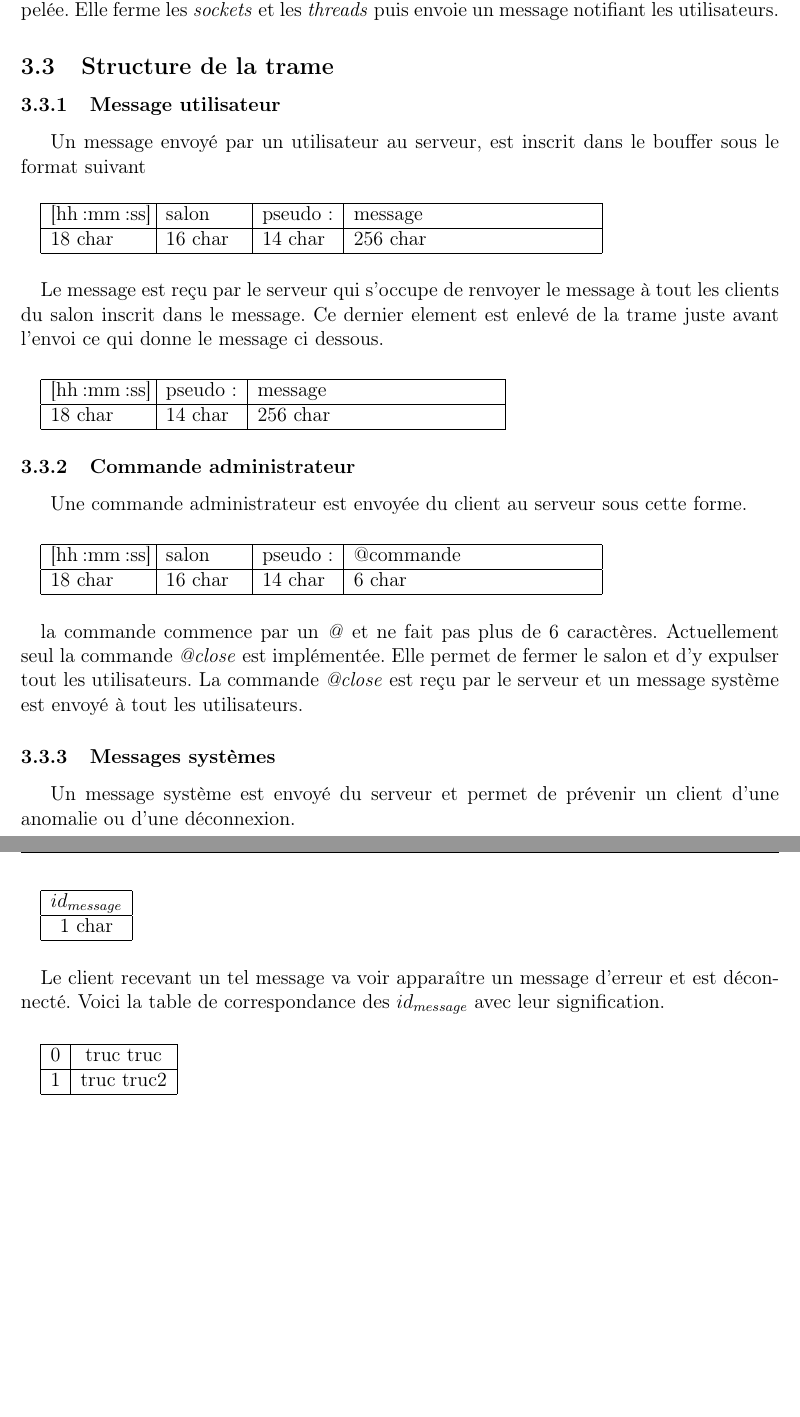
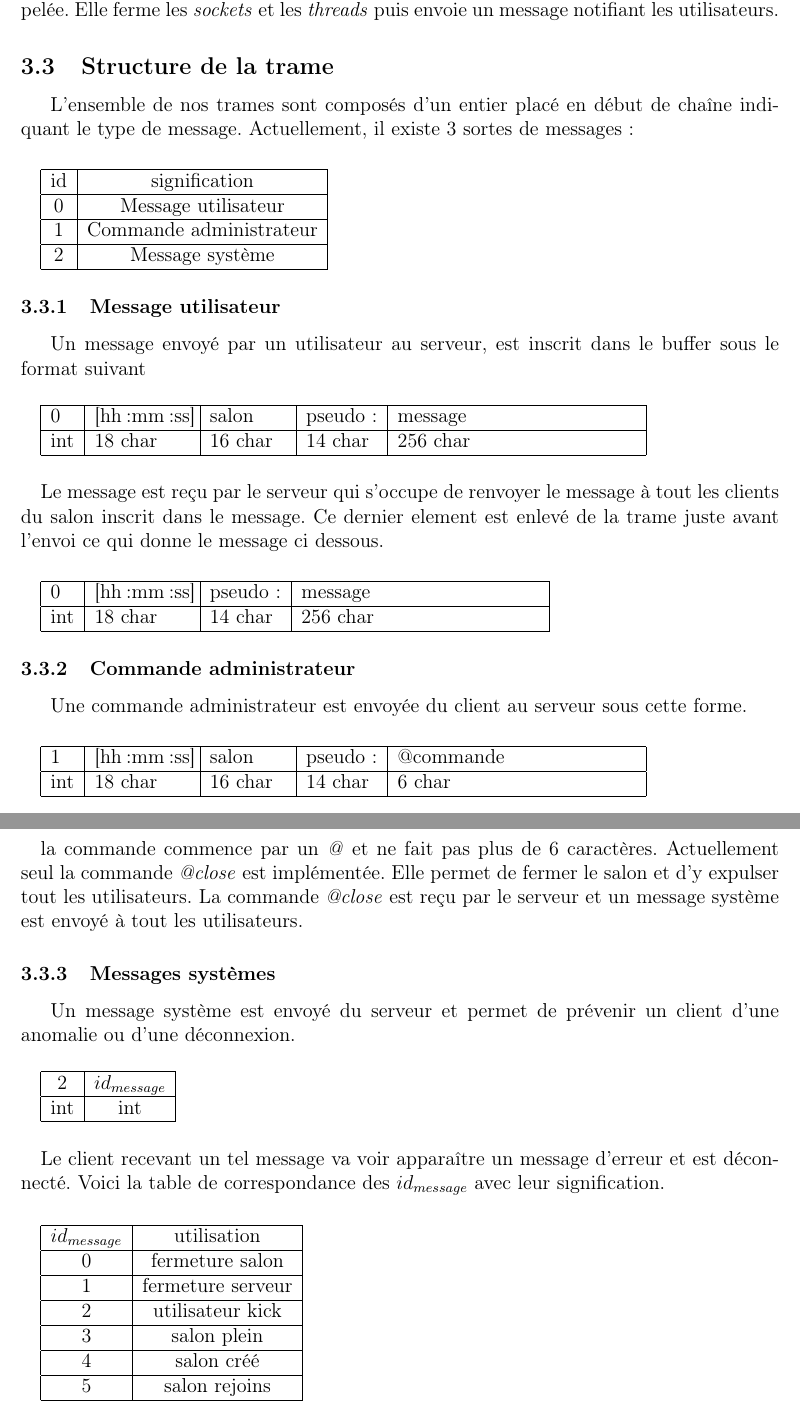
Before and after one commit to orichalque/NetworkClient, a LaTeX document (rapport.tex): two parts of pages 5 and 6 of 6, joined at a grey line, cut so that both start at the same text, the shorter picture padded with empty space. Compiled offline with pdfLaTeX.

Commit message:
client updated : system messages

```diff
--- a/rapport.tex
+++ b/rapport.tex
@@ -78,35 +78,49 @@ Quand le message est enfin analysé, le nom de la salle de discussion est extrai
 La fermeture du serveur s'effectue en pressant \Touche{Ctrl} + \Touche{C}. une fonction est alors appelée. Elle ferme les \emph{sockets} et les \emph{threads} puis envoie un message notifiant les utilisateurs.
 
 \subsection{Structure de la trame}
+L'ensemble de nos trames sont composés d'un entier placé en début de chaîne indiquant le type de message.
+Actuellement, il existe 3 sortes de messages:
+\paragraph{}
+\begin{tabular}{|c|c|}
+ \hline
+   id & signification \\
+ \hline
+   0 & Message utilisateur \\
+ \hline
+   1 & Commande administrateur \\
+ \hline
+   2 & Message système \\
+ \hline
+ \end{tabular}
 \subsubsection{Message utilisateur}
-Un message envoyé par un utilisateur au serveur, est inscrit dans le bouffer sous le format suivant
+Un message envoyé par un utilisateur au serveur, est inscrit dans le buffer sous le format suivant
 \paragraph{}
-\begin{tabular}{|p{2cm}|p{1.6cm}|p{1.5cm}|p{5cm}| }
+\begin{tabular}{|p{0.5cm}|p{2cm}|p{1.6cm}|p{1.5cm}|p{5cm}| }
  \hline
-   [hh:mm:ss] & salon & pseudo: & message \\
+  0 & [hh:mm:ss] & salon & pseudo: & message \\
  \hline
-    18 char & 16 char & 14 char & 256 char \\
+  int & 18 char & 16 char & 14 char & 256 char \\
  \hline
  \end{tabular}
  \paragraph{}
 Le message est reçu par le serveur qui s'occupe de renvoyer le message à tout les clients du salon inscrit dans le message.
 Ce dernier element est enlevé de la trame juste avant l'envoi ce qui donne le message ci dessous.
 \paragraph{}
- \begin{tabular}{|p{2cm}|p{1.5cm}|p{5cm}| }
+ \begin{tabular}{|p{0.5cm}|p{2cm}|p{1.5cm}|p{5cm}| }
   \hline
-    [hh:mm:ss] & pseudo: & message \\
+    0 & [hh:mm:ss] & pseudo: & message \\
   \hline
-     18 char & 14 char & 256 char \\
+    int & 18 char & 14 char & 256 char \\
   \hline
   \end{tabular}
 \subsubsection{Commande administrateur}
 Une commande administrateur est envoyée du client au serveur sous cette forme.
 \paragraph{}
-\begin{tabular}{|p{2cm}|p{1.6cm}|p{1.5cm}|p{5cm}| }
+\begin{tabular}{|p{0.5cm}|p{2cm}|p{1.6cm}|p{1.5cm}|p{5cm}| }
  \hline
-   [hh:mm:ss] & salon & pseudo: & @commande \\
+  1 & [hh:mm:ss] & salon & pseudo: & @commande \\
  \hline
-    18 char & 16 char & 14 char & 6 char \\
+  int & 18 char & 16 char & 14 char & 6 char \\
  \hline
  \end{tabular}
  \paragraph{}
@@ -116,11 +130,11 @@ La commande \emph{@close} est reçu par le serveur et un message système est en
 \subsubsection{Messages systèmes}
 Un message système est envoyé du serveur et permet de prévenir un client d'une anomalie ou d'une déconnexion.
 \paragraph{}
-\begin{tabular}{|c|}
+\begin{tabular}{|c|c|}
  \hline
-   $id_{message}$\\
+   2 & $id_{message}$\\
  \hline
-    1 char \\
+   int & int \\
  \hline
  \end{tabular}
 \paragraph{}
@@ -129,10 +143,20 @@ Voici la table de correspondance des $id_{message}$ avec leur signification.
 \paragraph{}
 \begin{tabular}{|c|c|}
  \hline
-    0 & truc truc \\
+    $id_{message}$ & utilisation \\
  \hline
- 	1 & truc truc2 \\
+    0 & fermeture salon \\
  \hline
- \end{tabular}
+ 	1 & fermeture serveur \\
+ \hline
+ 	2 & utilisateur kick \\
+ \hline
+ 	3 & salon plein \\
+ \hline
+ 	4 & salon créé \\
+ \hline
+ 	5 & salon rejoins \\
+ \hline
+\end{tabular}
 
 \end{document}
```
Also changed, not shown: rapport.pdf, 1 other file.
